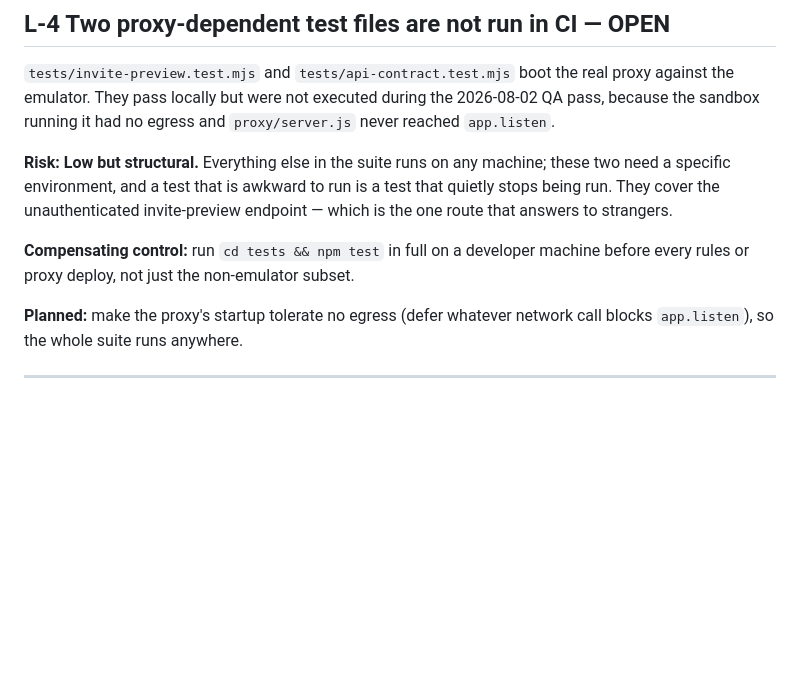
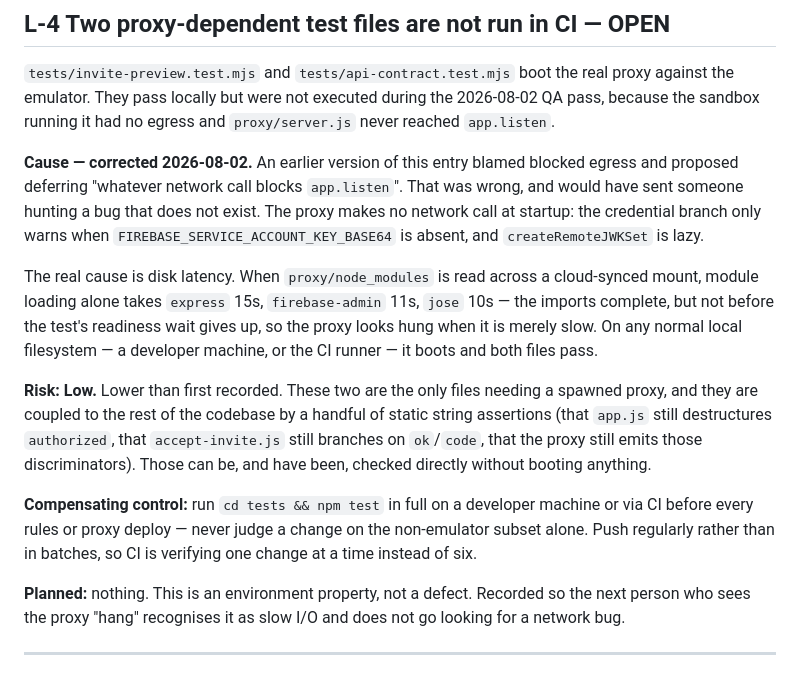
Before and after one commit to Chuwa-John/Smart-Inventory-System, a Markdown page: KNOWN-LIMITATIONS.md, the part around the change. Rendered like a GitHub page; blank space fills up the shorter version.

Commit message:
Correct L-4: the proxy is slow to boot, not blocked from booting
The entry blamed blocked egress and proposed deferring whatever network call
stops app.listen. There is no such call: the credential branch only warns when
the service-account key is absent, and createRemoteJWKSet is lazy.

Reading proxy/node_modules across a cloud-synced mount is what does it --
express alone takes 15s to import, firebase-admin 11s, jose 10s. The imports
finish; the test's readiness wait does not wait that long. On local disk, and
on CI, both files boot and pass.

Left as written, the entry would have sent someone hunting a bug that is not
there.

```diff
--- a/KNOWN-LIMITATIONS.md
+++ b/KNOWN-LIMITATIONS.md
@@ -127,16 +127,35 @@ proxy against the emulator. They pass locally but were not executed during the
 2026-08-02 QA pass, because the sandbox running it had no egress and
 `proxy/server.js` never reached `app.listen`.
 
-**Risk: Low but structural.** Everything else in the suite runs on any machine;
-these two need a specific environment, and a test that is awkward to run is a
-test that quietly stops being run. They cover the unauthenticated invite-preview
-endpoint — which is the one route that answers to strangers.
+**Cause — corrected 2026-08-02.** An earlier version of this entry blamed
+blocked egress and proposed deferring "whatever network call blocks
+`app.listen`". That was wrong, and would have sent someone hunting a bug that
+does not exist. The proxy makes no network call at startup: the credential
+branch only warns when `FIREBASE_SERVICE_ACCOUNT_KEY_BASE64` is absent, and
+`createRemoteJWKSet` is lazy.
+
+The real cause is disk latency. When `proxy/node_modules` is read across a
+cloud-synced mount, module loading alone takes `express` 15s, `firebase-admin`
+11s, `jose` 10s — the imports complete, but not before the test's readiness
+wait gives up, so the proxy looks hung when it is merely slow. On any normal
+local filesystem — a developer machine, or the CI runner — it boots and both
+files pass.
+
+**Risk: Low.** Lower than first recorded. These two are the only files needing
+a spawned proxy, and they are coupled to the rest of the codebase by a handful
+of static string assertions (that `app.js` still destructures `authorized`,
+that `accept-invite.js` still branches on `ok`/`code`, that the proxy still
+emits those discriminators). Those can be, and have been, checked directly
+without booting anything.
 
 **Compensating control:** run `cd tests && npm test` in full on a developer
-machine before every rules or proxy deploy, not just the non-emulator subset.
+machine or via CI before every rules or proxy deploy — never judge a change on
+the non-emulator subset alone. Push regularly rather than in batches, so CI is
+verifying one change at a time instead of six.
 
-**Planned:** make the proxy's startup tolerate no egress (defer whatever
-network call blocks `app.listen`), so the whole suite runs anywhere.
+**Planned:** nothing. This is an environment property, not a defect. Recorded so
+the next person who sees the proxy "hang" recognises it as slow I/O and does not
+go looking for a network bug.
 
 ---
 
```
